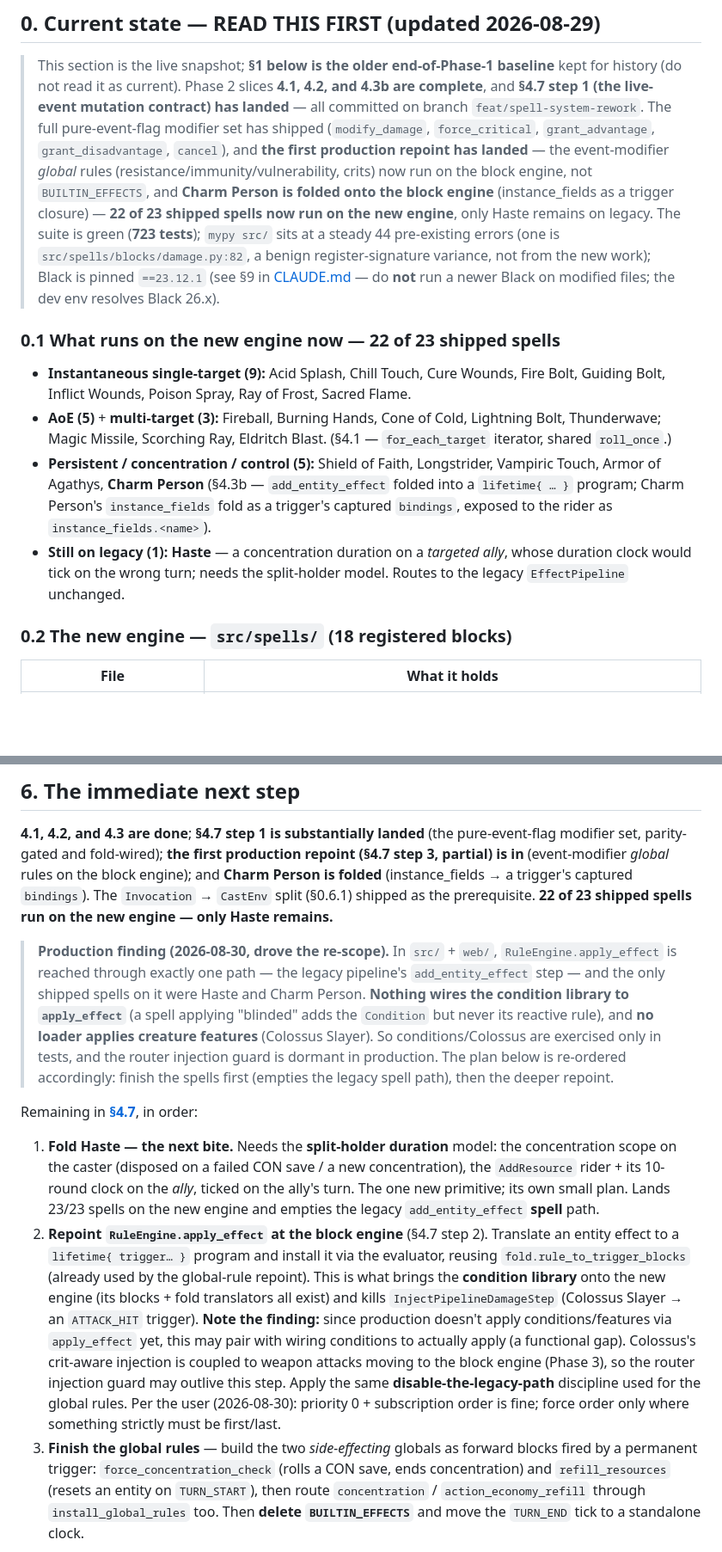
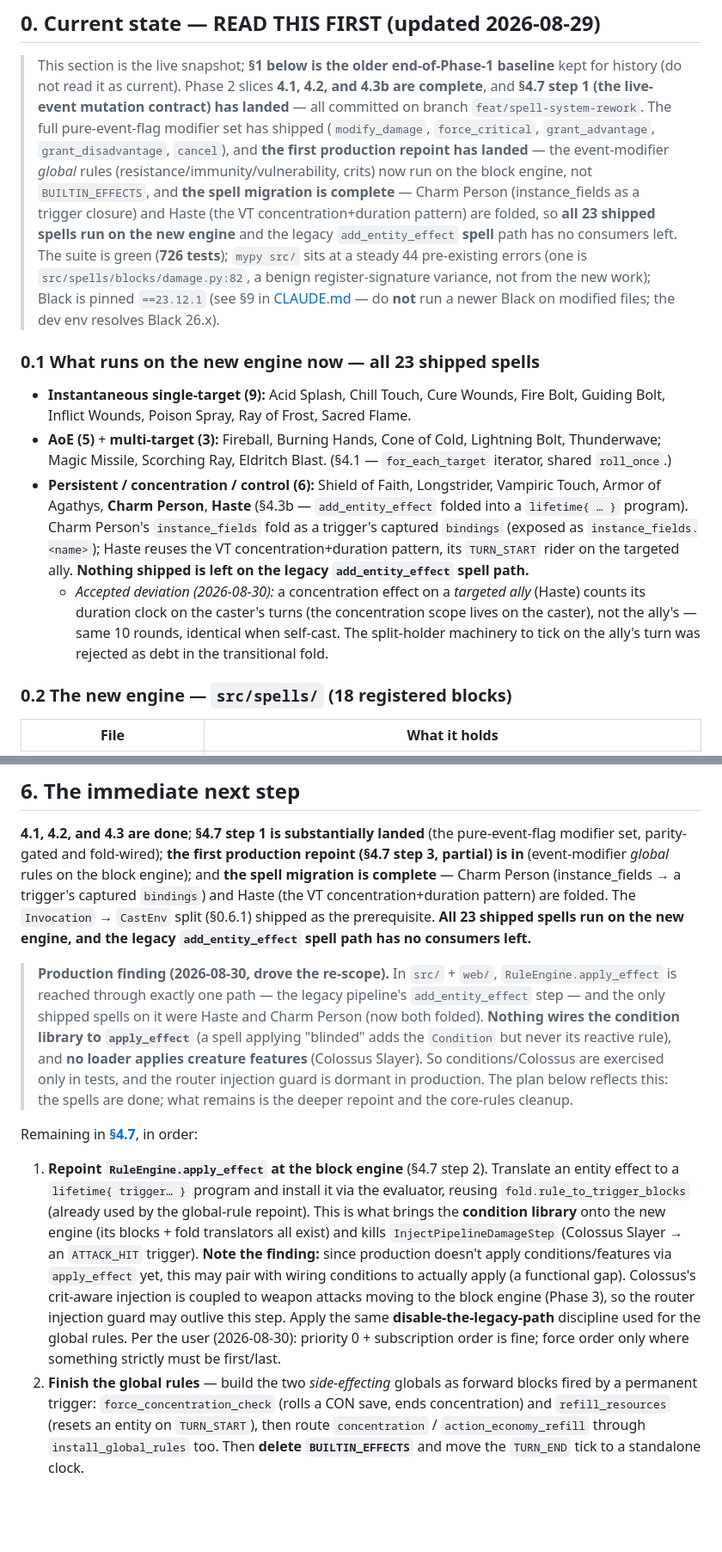
Before and after one commit to Nitrix119/DnD-Auto-Battler, a Markdown page: docs/SPELL_SYSTEM_PHASE2_PLAN.md, 2 parts joined by grey strips. Shown at 86% size. Drawn GitHub-style; blank space fills up the shorter version.

Commit message:
docs: record Haste fold — 23/23 spells on the new engine (§4.7)
Snapshot to 726 tests / all 23 shipped spells on the block engine; the legacy
add_entity_effect spell path is empty. §0.1 records the accepted tick-on-caster
deviation for a concentration effect on a targeted ally. §6 re-ordered: the spells
are done, so the remaining §4.7 work is the apply_effect repoint (condition library
+ Colossus, with the production-wiring finding), then finishing the global rules
and deleting BUILTIN_EFFECTS.

Co-Authored-By: Claude Opus 4.8 <noreply@anthropic.com>

```diff
--- a/docs/SPELL_SYSTEM_PHASE2_PLAN.md
+++ b/docs/SPELL_SYSTEM_PHASE2_PLAN.md
@@ -22,26 +22,29 @@
 > The full pure-event-flag modifier set has shipped (`modify_damage`, `force_critical`, `grant_advantage`,
 > `grant_disadvantage`, `cancel`), and **the first production repoint has landed** — the event-modifier
 > *global* rules (resistance/immunity/vulnerability, crits) now run on the block engine, not
-> `BUILTIN_EFFECTS`, and **Charm Person is folded onto the block engine** (instance_fields as a trigger
-> closure) — **22 of 23 shipped spells now run on the new engine**, only Haste remains on legacy. The
-> suite is green (**723 tests**); `mypy src/` sits at a steady 44
+> `BUILTIN_EFFECTS`, and **the spell migration is complete** — Charm Person (instance_fields as a trigger
+> closure) and Haste (the VT concentration+duration pattern) are folded, so **all 23 shipped spells run on
+> the new engine** and the legacy `add_entity_effect` **spell** path has no consumers left. The suite is
+> green (**726 tests**); `mypy src/` sits at a steady 44
 > pre-existing errors (one is `src/spells/blocks/damage.py:82`, a benign register-signature variance, not
 > from the new work); Black is pinned `==23.12.1` (see §9 in [CLAUDE.md](../CLAUDE.md) — do **not** run a
 > newer Black on modified files; the dev env resolves Black 26.x).
 
-### 0.1 What runs on the new engine now — **22 of 23 shipped spells**
+### 0.1 What runs on the new engine now — **all 23 shipped spells**
 
 - **Instantaneous single-target (9):** Acid Splash, Chill Touch, Cure Wounds, Fire Bolt, Guiding Bolt,
   Inflict Wounds, Poison Spray, Ray of Frost, Sacred Flame.
 - **AoE (5)** + **multi-target (3):** Fireball, Burning Hands, Cone of Cold, Lightning Bolt, Thunderwave;
   Magic Missile, Scorching Ray, Eldritch Blast. (§4.1 — `for_each_target` iterator, shared `roll_once`.)
-- **Persistent / concentration / control (5):** Shield of Faith, Longstrider, Vampiric Touch, Armor of
-  Agathys, **Charm Person** (§4.3b — `add_entity_effect` folded into a `lifetime{ … }` program; Charm
-  Person's `instance_fields` fold as a trigger's captured `bindings`, exposed to the rider as
-  `instance_fields.<name>`).
-- **Still on legacy (1):** **Haste** — a concentration duration on a *targeted ally*, whose duration
-  clock would tick on the wrong turn; needs the split-holder model. Routes to the legacy
-  `EffectPipeline` unchanged.
+- **Persistent / concentration / control (6):** Shield of Faith, Longstrider, Vampiric Touch, Armor of
+  Agathys, **Charm Person**, **Haste** (§4.3b — `add_entity_effect` folded into a `lifetime{ … }`
+  program). Charm Person's `instance_fields` fold as a trigger's captured `bindings` (exposed as
+  `instance_fields.<name>`); Haste reuses the VT concentration+duration pattern, its `TURN_START` rider
+  on the targeted ally. **Nothing shipped is left on the legacy `add_entity_effect` spell path.**
+  - *Accepted deviation (2026-08-30):* a concentration effect on a *targeted ally* (Haste) counts its
+    duration clock on the caster's turns (the concentration scope lives on the caster), not the ally's —
+    same 10 rounds, identical when self-cast. The split-holder machinery to tick on the ally's turn was
+    rejected as debt in the transitional fold.
 
 ### 0.2 The new engine — `src/spells/` (18 registered blocks)
 
@@ -598,25 +601,22 @@ AST-whitelist expression sandbox · EventBus as the substrate for cross-cutting
 
 **4.1, 4.2, and 4.3 are done**; **§4.7 step 1 is substantially landed** (the pure-event-flag modifier set,
 parity-gated and fold-wired); **the first production repoint (§4.7 step 3, partial) is in** (event-modifier
-*global* rules on the block engine); and **Charm Person is folded** (instance_fields → a trigger's captured
-`bindings`). The `Invocation` → `CastEnv` split (§0.6.1) shipped as the prerequisite. **22 of 23 shipped
-spells run on the new engine — only Haste remains.**
+*global* rules on the block engine); and **the spell migration is complete** — Charm Person (instance_fields
+→ a trigger's captured `bindings`) and Haste (the VT concentration+duration pattern) are folded. The
+`Invocation` → `CastEnv` split (§0.6.1) shipped as the prerequisite. **All 23 shipped spells run on the new
+engine, and the legacy `add_entity_effect` spell path has no consumers left.**
 
 > **Production finding (2026-08-30, drove the re-scope).** In `src/` + `web/`, `RuleEngine.apply_effect` is
 > reached through exactly one path — the legacy pipeline's `add_entity_effect` step — and the only shipped
-> spells on it were Haste and Charm Person. **Nothing wires the condition library to `apply_effect`** (a
-> spell applying "blinded" adds the `Condition` but never its reactive rule), and **no loader applies
-> creature features** (Colossus Slayer). So conditions/Colossus are exercised only in tests, and the router
-> injection guard is dormant in production. The plan below is re-ordered accordingly: finish the spells
-> first (empties the legacy spell path), then the deeper repoint.
+> spells on it were Haste and Charm Person (now both folded). **Nothing wires the condition library to
+> `apply_effect`** (a spell applying "blinded" adds the `Condition` but never its reactive rule), and **no
+> loader applies creature features** (Colossus Slayer). So conditions/Colossus are exercised only in tests,
+> and the router injection guard is dormant in production. The plan below reflects this: the spells are
+> done; what remains is the deeper repoint and the core-rules cleanup.
 
 Remaining in **[§4.7](#47-phase-29--retiring-builtin_effects-the-core-rules-migration)**, in order:
 
-1. **Fold Haste — the next bite.** Needs the **split-holder duration** model: the concentration scope on
-   the caster (disposed on a failed CON save / a new concentration), the `AddResource` rider + its 10-round
-   clock on the *ally*, ticked on the ally's turn. The one new primitive; its own small plan. Lands 23/23
-   spells on the new engine and empties the legacy `add_entity_effect` **spell** path.
-2. **Repoint `RuleEngine.apply_effect` at the block engine** (§4.7 step 2). Translate an entity effect to a
+1. **Repoint `RuleEngine.apply_effect` at the block engine** (§4.7 step 2). Translate an entity effect to a
    `lifetime{ trigger… }` program and install it via the evaluator, reusing `fold.rule_to_trigger_blocks`
    (already used by the global-rule repoint). This is what brings the **condition library** onto the new
    engine (its blocks + fold translators all exist) and kills `InjectPipelineDamageStep` (Colossus Slayer →
@@ -626,7 +626,7 @@ Remaining in **[§4.7](#47-phase-29--retiring-builtin_effects-the-core-rules-mig
    injection guard may outlive this step. Apply the same **disable-the-legacy-path** discipline used for the
    global rules. Per the user (2026-08-30): priority 0 + subscription order is fine; force order only where
    something strictly must be first/last.
-3. **Finish the global rules** — build the two *side-effecting* globals as forward blocks fired by a
+2. **Finish the global rules** — build the two *side-effecting* globals as forward blocks fired by a
    permanent trigger: `force_concentration_check` (rolls a CON save, ends concentration) and
    `refill_resources` (resets an entity on `TURN_START`), then route `concentration` / `action_economy_refill`
    through `install_global_rules` too. Then **delete `BUILTIN_EFFECTS`** and move the `TURN_END` tick to a
```
